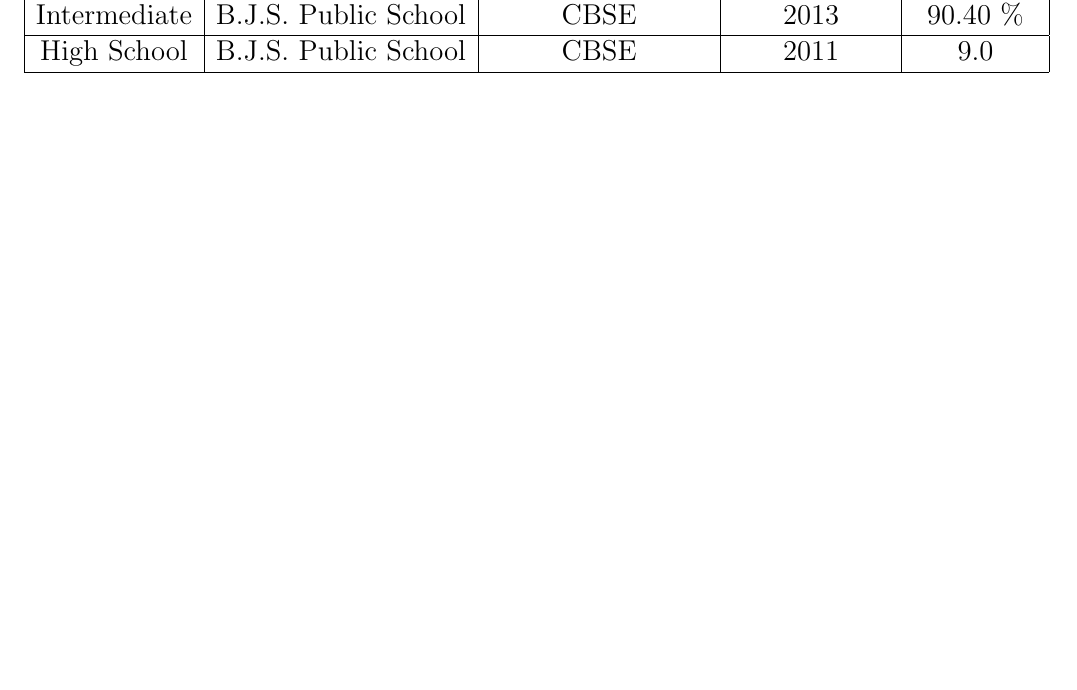
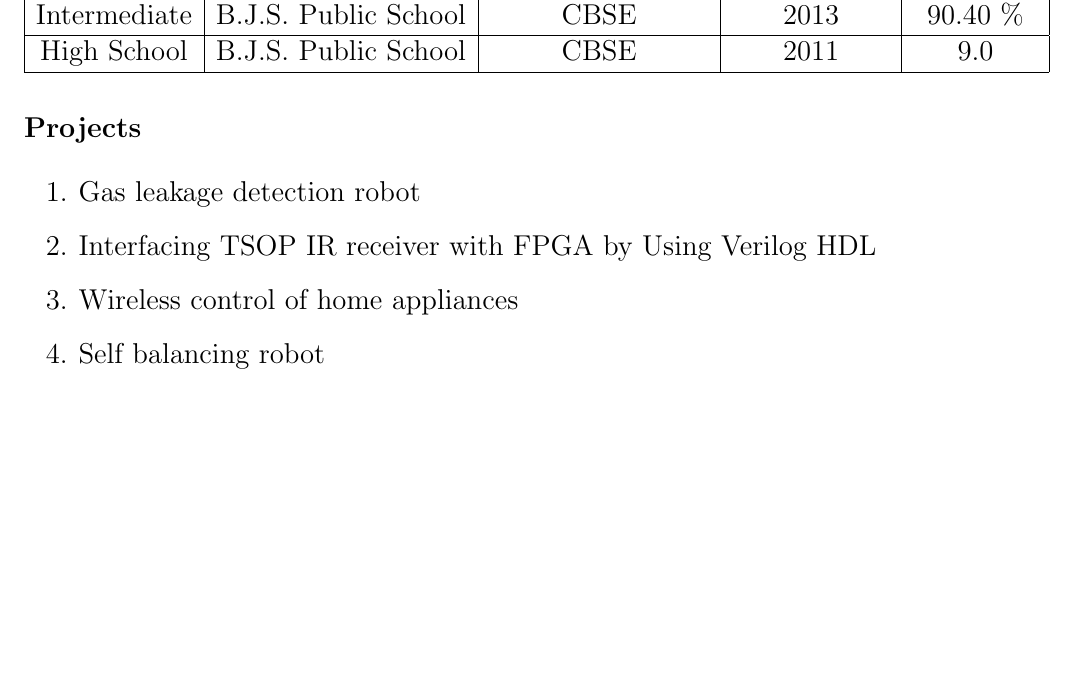
Before and after one commit to manavguglani/resume, a LaTeX document (document.tex): part of the page, cut so that both start at the same text, the shorter picture padded with empty space. Compiled offline with pdfLaTeX.

Commit message:
Projects

```diff
--- a/document.tex
+++ b/document.tex
@@ -50,4 +50,11 @@
 	High School & B.J.S. Public School & CBSE & 2011 & 9.0 \\
 	\hline
 \end{tabular}
+\section*{Projects}
+\begin{enumerate}
+	\item Gas leakage detection robot
+	\item Interfacing TSOP IR receiver with FPGA by Using Verilog HDL
+	\item Wireless control of home appliances
+	\item Self balancing robot
+\end{enumerate}
 \end{document}
```
Also changed, not shown: document.pdf, 2 other files.
